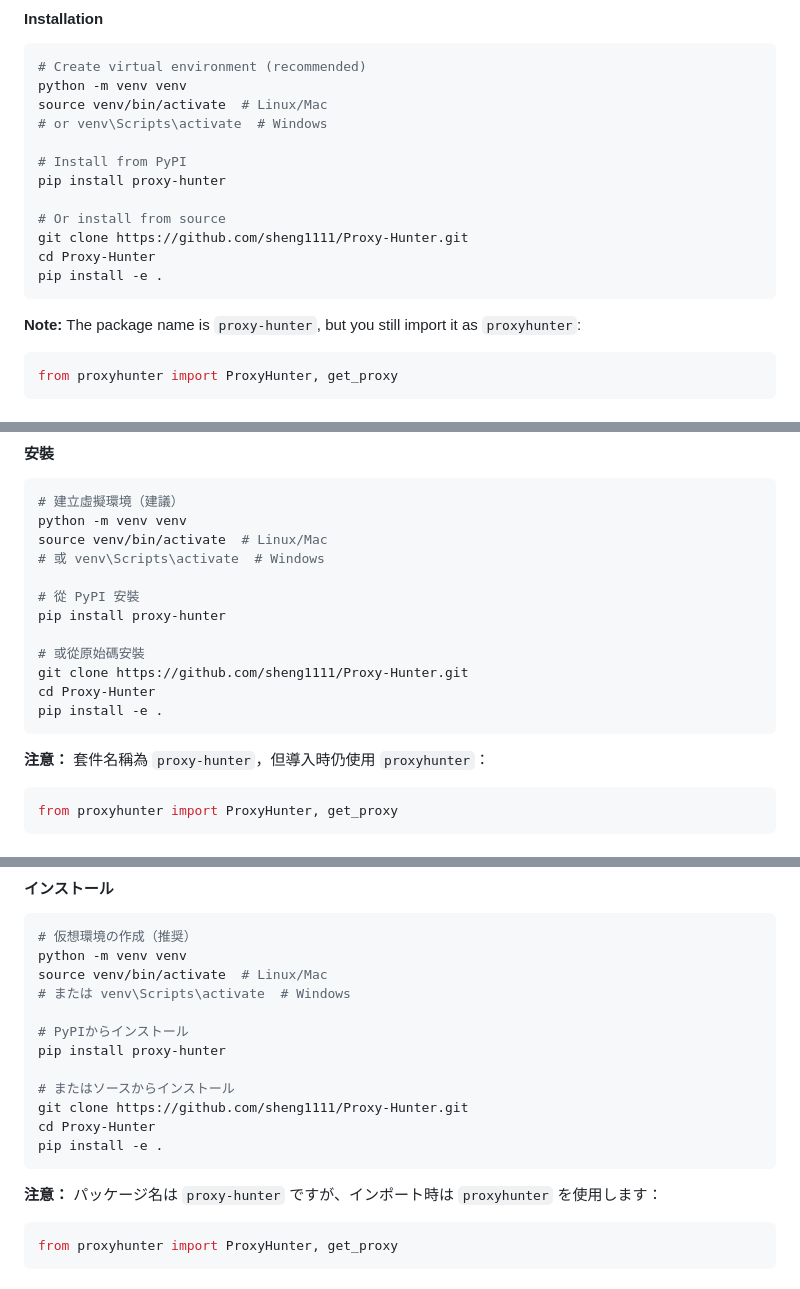
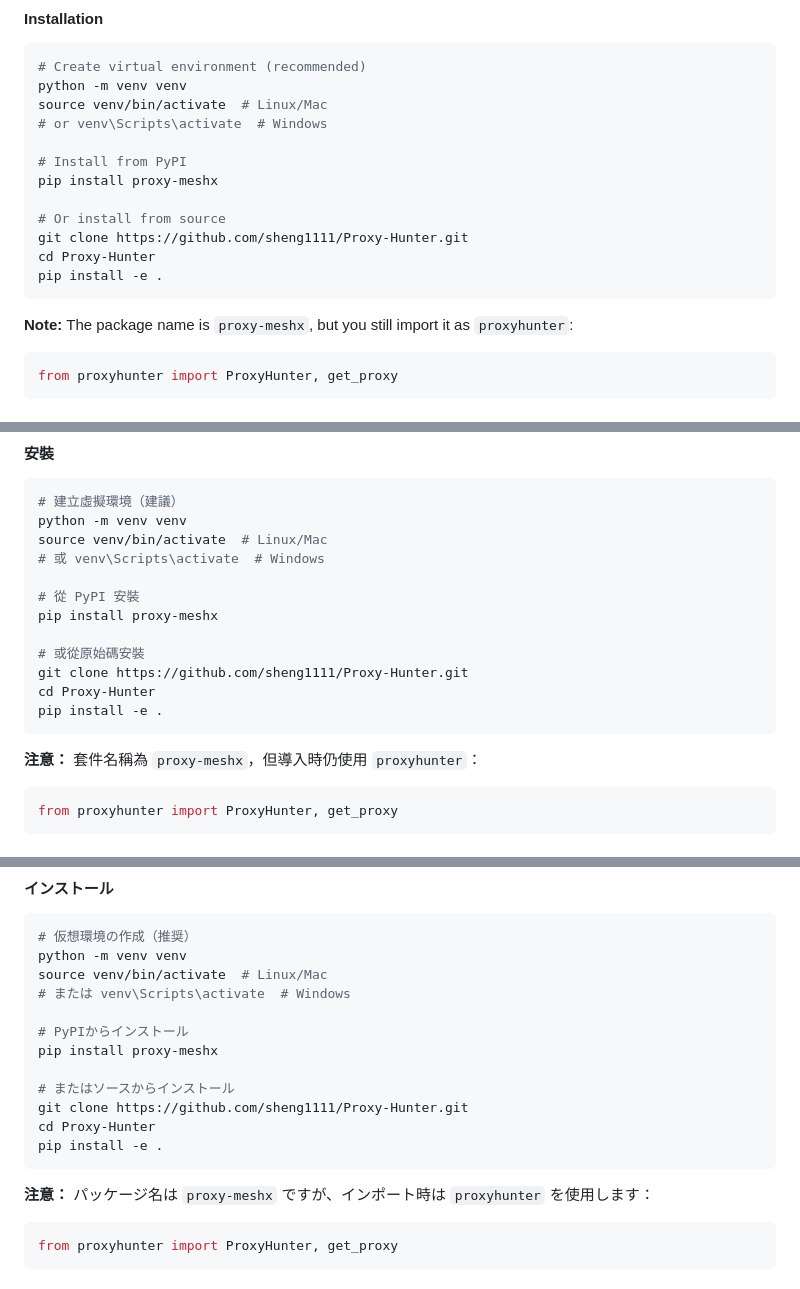
Before and after one commit to sheng1111/Proxy-Hunter, a Markdown page: README.md, 3 parts joined by grey strips. GitHub-like rendering.

Commit message:
更新 README.md，將套件名稱從 `proxy-hunter` 更改為 `proxy-meshx`，並新增 DeepWiki 標籤。調整安裝指令和注意事項以反映最新變更。

````diff
--- a/README.md
+++ b/README.md
@@ -64,7 +65,7 @@ source venv/bin/activate  # Linux/Mac
 # or venv\Scripts\activate  # Windows
 
 # Install from PyPI
-pip install proxy-hunter
+pip install proxy-meshx
 
 # Or install from source
 git clone https://github.com/sheng1111/Proxy-Hunter.git
@@ -72,7 +73,7 @@ cd Proxy-Hunter
 pip install -e .
 ```
 
-**Note:** The package name is `proxy-hunter`, but you still import it as `proxyhunter`:
+**Note:** The package name is `proxy-meshx`, but you still import it as `proxyhunter`:
 
 ```python
 from proxyhunter import ProxyHunter, get_proxy
@@ -278,7 +279,7 @@ source venv/bin/activate  # Linux/Mac
 # 或 venv\Scripts\activate  # Windows
 
 # 從 PyPI 安裝
-pip install proxy-hunter
+pip install proxy-meshx
 
 # 或從原始碼安裝
 git clone https://github.com/sheng1111/Proxy-Hunter.git
@@ -286,7 +287,7 @@ cd Proxy-Hunter
 pip install -e .
 ```
 
-**注意：** 套件名稱為 `proxy-hunter`，但導入時仍使用 `proxyhunter`：
+**注意：** 套件名稱為 `proxy-meshx`，但導入時仍使用 `proxyhunter`：
 
 ```python
 from proxyhunter import ProxyHunter, get_proxy
@@ -492,7 +493,7 @@ source venv/bin/activate  # Linux/Mac
 # または venv\Scripts\activate  # Windows
 
 # PyPIからインストール
-pip install proxy-hunter
+pip install proxy-meshx
 
 # またはソースからインストール
 git clone https://github.com/sheng1111/Proxy-Hunter.git
@@ -500,7 +501,7 @@ cd Proxy-Hunter
 pip install -e .
 ```
 
-**注意：** パッケージ名は `proxy-hunter` ですが、インポート時は `proxyhunter` を使用します：
+**注意：** パッケージ名は `proxy-meshx` ですが、インポート時は `proxyhunter` を使用します：
 
 ```python
 from proxyhunter import ProxyHunter, get_proxy
````
Also changed, not shown: other parts of README.md (+7 -6 lines).
